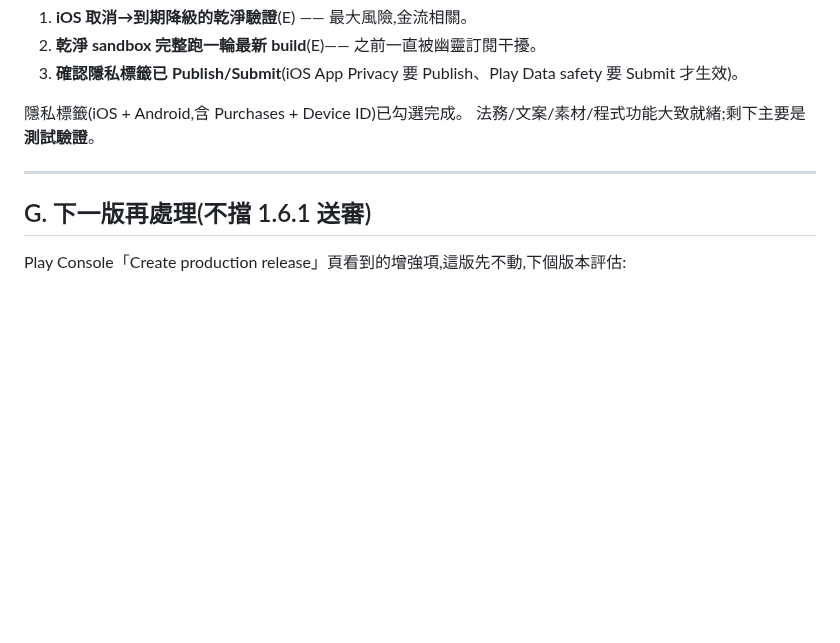
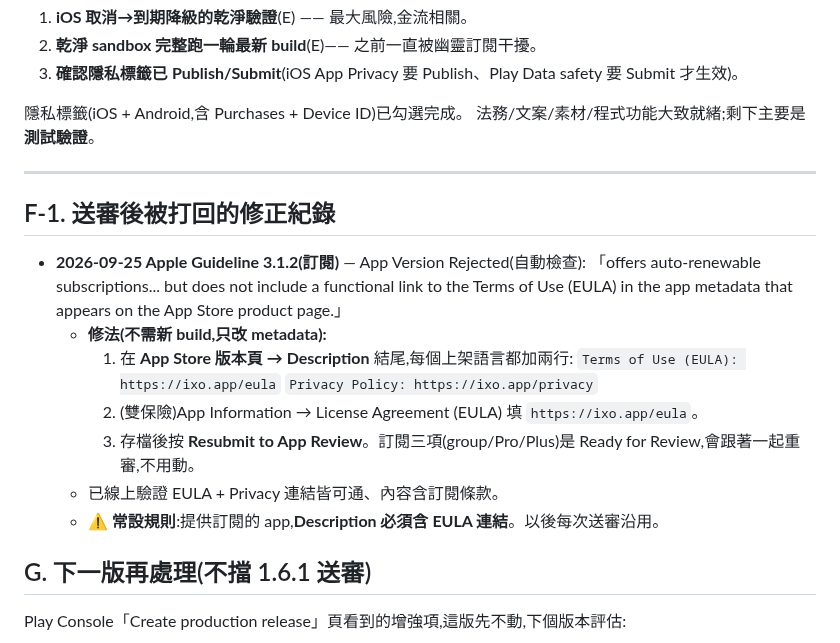
Before and after one commit to CokeFever/SecBizCard-Apps, a Markdown page: docs/submission_checklist.md, the part around the change. Drawn GitHub-style; blank space fills up the shorter version.

Commit message:
docs: record Apple 3.1.2 rejection fix — add EULA link to App Store Description

```diff
--- a/docs/submission_checklist.md
+++ b/docs/submission_checklist.md
@@ -75,6 +75,22 @@
 
 ---
 
+## F-1. 送審後被打回的修正紀錄
+
+- **2026-09-25 Apple Guideline 3.1.2(訂閱)** — App Version Rejected(自動檢查):
+  「offers auto-renewable subscriptions... but does not include a functional link
+  to the Terms of Use (EULA) in the app metadata that appears on the App Store
+  product page.」
+  - **修法(不需新 build,只改 metadata):**
+    1. 在 **App Store 版本頁 → Description** 結尾,每個上架語言都加兩行:
+       `Terms of Use (EULA): https://ixo.app/eula`
+       `Privacy Policy: https://ixo.app/privacy`
+    2. (雙保險)App Information → License Agreement (EULA) 填 `https://ixo.app/eula`。
+    3. 存檔後按 **Resubmit to App Review**。訂閱三項(group/Pro/Plus)是
+       Ready for Review,會跟著一起重審,不用動。
+  - 已線上驗證 EULA + Privacy 連結皆可通、內容含訂閱條款。
+  - ⚠️ **常設規則**:提供訂閱的 app,**Description 必須含 EULA 連結**。以後每次送審沿用。
+
 ## G. 下一版再處理(不擋 1.6.1 送審)
 
 Play Console「Create production release」頁看到的增強項,這版先不動,下個版本評估:
```
